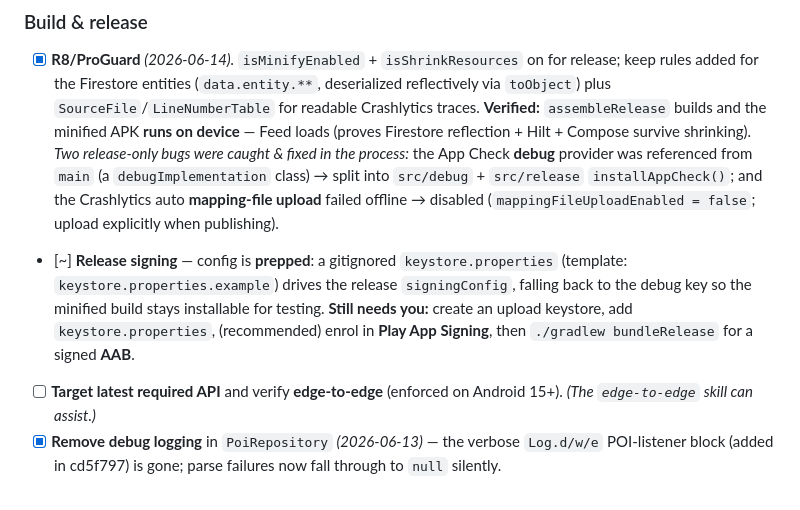
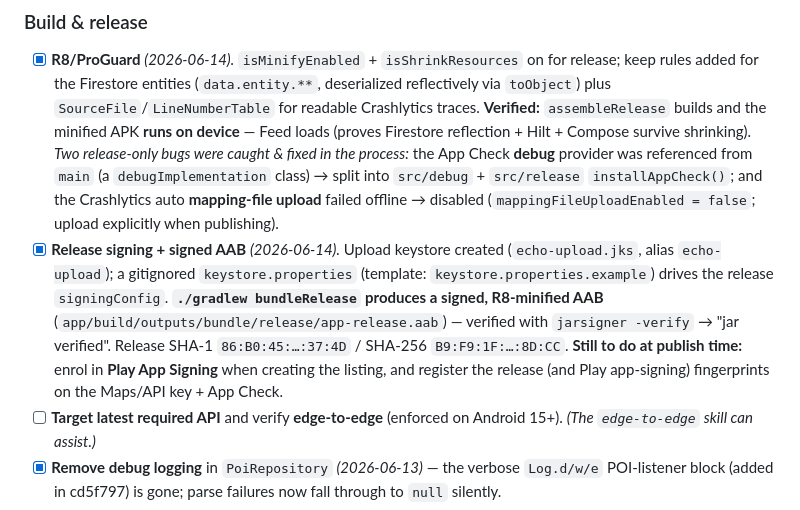
Before and after one commit to PaulLeung93/Echo, a Markdown page: ROADMAP.md, the part around the change. Rendered like a GitHub page.

Commit message:
docs: mark release signing + signed AAB complete
Upload keystore created and keystore.properties (gitignored) wired;
bundleRelease produces a signed, R8-minified AAB, verified via jarsigner.
Recorded release SHA-1/SHA-256 for the pending console registrations.

```diff
--- a/ROADMAP.md
+++ b/ROADMAP.md
@@ -262,12 +262,16 @@ These are the items that separate a demo from a publishable app.
       class) → split into `src/debug` + `src/release` `installAppCheck()`; and the
       Crashlytics auto **mapping-file upload** failed offline → disabled
       (`mappingFileUploadEnabled = false`; upload explicitly when publishing).
-- [~] **Release signing** — config is **prepped**: a gitignored
-      `keystore.properties` (template: `keystore.properties.example`) drives the
-      release `signingConfig`, falling back to the debug key so the minified build
-      stays installable for testing. **Still needs you:** create an upload
-      keystore, add `keystore.properties`, (recommended) enrol in **Play App
-      Signing**, then `./gradlew bundleRelease` for a signed **AAB**.
+- [x] **Release signing + signed AAB** *(2026-06-14).* Upload keystore created
+      (`echo-upload.jks`, alias `echo-upload`); a gitignored `keystore.properties`
+      (template: `keystore.properties.example`) drives the release `signingConfig`.
+      **`./gradlew bundleRelease` produces a signed, R8-minified AAB**
+      (`app/build/outputs/bundle/release/app-release.aab`) — verified with
+      `jarsigner -verify` → "jar verified". Release SHA-1
+      `86:B0:45:…:37:4D` / SHA-256 `B9:F9:1F:…:8D:CC`. **Still to do at publish
+      time:** enrol in **Play App Signing** when creating the listing, and
+      register the release (and Play app-signing) fingerprints on the Maps/API
+      key + App Check.
 - [ ] **Target latest required API** and verify **edge-to-edge** (enforced on
       Android 15+). *(The `edge-to-edge` skill can assist.)*
 - [x] **Remove debug logging** in `PoiRepository` *(2026-06-13)* — the verbose
```
